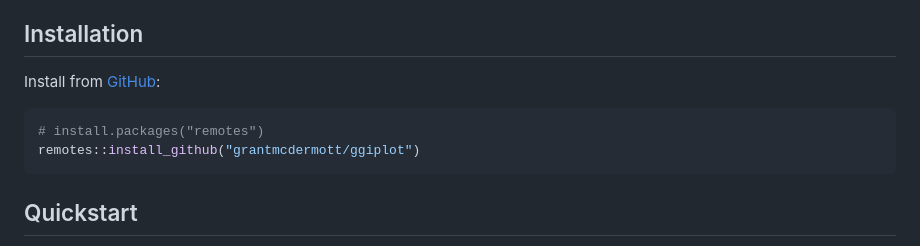
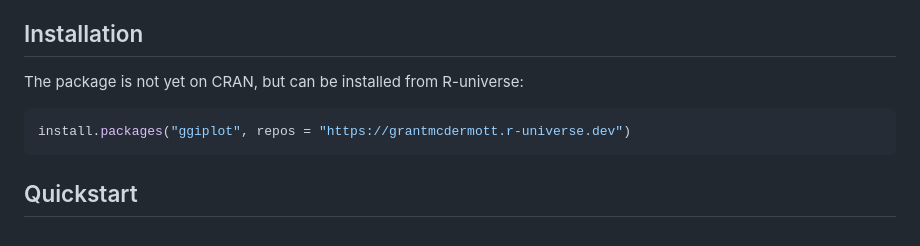
Before and after one commit to grantmcdermott/ggfixest, a Markdown page: README.md, the part around the change. Drawn GitHub-style.

Commit message:
Switch to R-universe install

````diff
--- a/README.md
+++ b/README.md
@@ -16,11 +16,10 @@ event study plots.
 
 ## Installation
 
-Install from [GitHub](https://github.com/):
+The package is not yet on CRAN, but can be installed from R-universe:
 
 ``` r
-# install.packages("remotes")
-remotes::install_github("grantmcdermott/ggiplot")
+install.packages("ggiplot", repos = "https://grantmcdermott.r-universe.dev")
 ```
 
 ## Quickstart
````
Also changed, not shown: man/figures/README-example3-1.png, 1 other file.
